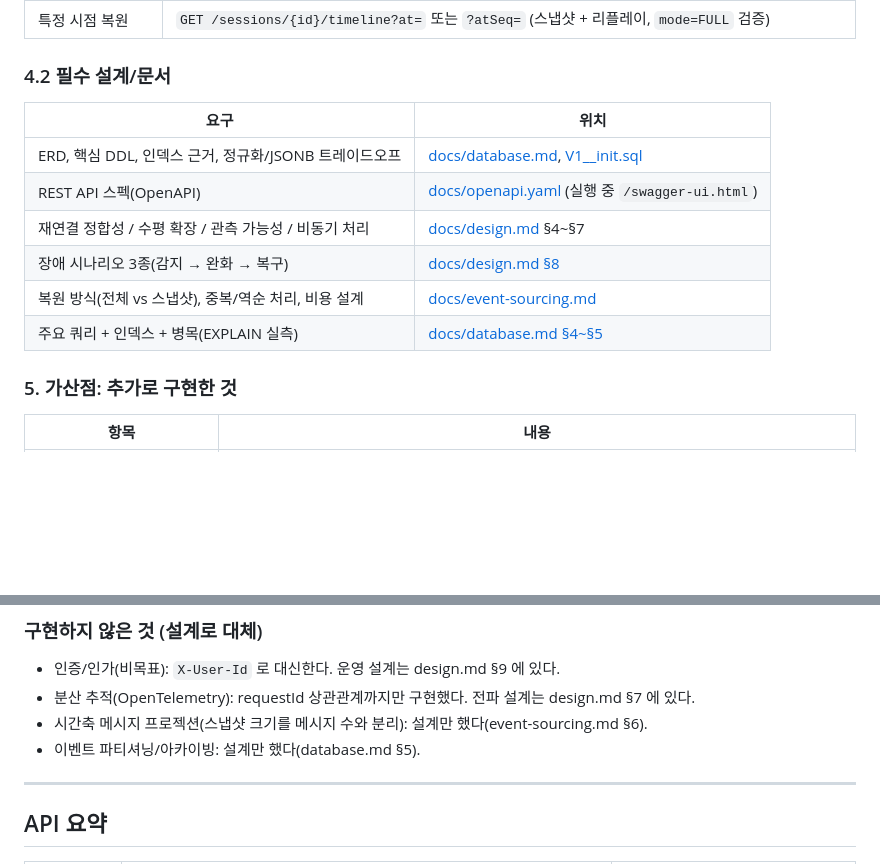
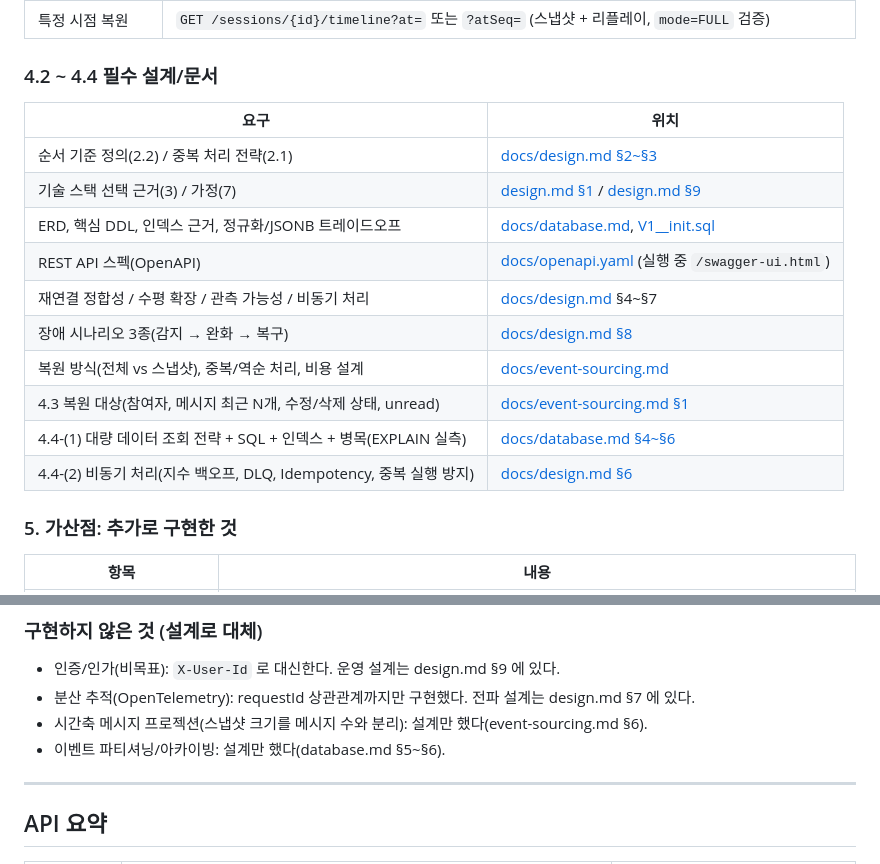
Before and after one commit to khj0317/Creative, a Markdown page: README.md, 2 parts joined by grey strips. Rendered like a GitHub page; blank space fills up the shorter version.

```diff
--- a/README.md
+++ b/README.md
@@ -65,15 +105,19 @@ docker compose --profile observability up -d   # Prometheus(9090) + Grafana(http
 | 순서 기준 | **서버가 세션 행 잠금 안에서 부여하는 `seq`**. `server_ts` 는 seq 와 함께 비감소. 클라이언트 시각은 참고용. 인과 역전(수정이 원본보다 먼저)은 재시도 가능 오류로 거절 |
 | 특정 시점 복원 | `GET /sessions/{id}/timeline?at=` 또는 `?atSeq=` (스냅샷 + 리플레이, `mode=FULL` 검증) |
 
-### 4.2 필수 설계/문서
+### 4.2 ~ 4.4 필수 설계/문서
 | 요구 | 위치 |
 |---|---|
+| 순서 기준 정의(2.2) / 중복 처리 전략(2.1) | [docs/design.md §2~§3](docs/design.md#2-순서-보장-순서-뒤바뀜-대응) |
+| 기술 스택 선택 근거(3) / 가정(7) | [design.md §1](docs/design.md#기술-선택-근거) / [design.md §9](docs/design.md#9-가정-assumptions) |
 | ERD, 핵심 DDL, 인덱스 근거, 정규화/JSONB 트레이드오프 | [docs/database.md](docs/database.md), [V1__init.sql](src/main/resources/db/migration/V1__init.sql) |
 | REST API 스펙(OpenAPI) | [docs/openapi.yaml](docs/openapi.yaml) (실행 중 `/swagger-ui.html`) |
 | 재연결 정합성 / 수평 확장 / 관측 가능성 / 비동기 처리 | [docs/design.md](docs/design.md) §4~§7 |
 | 장애 시나리오 3종(감지 → 완화 → 복구) | [docs/design.md §8](docs/design.md#8-장애-대응-시나리오-감지--완화--복구) |
 | 복원 방식(전체 vs 스냅샷), 중복/역순 처리, 비용 설계 | [docs/event-sourcing.md](docs/event-sourcing.md) |
-| 주요 쿼리 + 인덱스 + 병목(EXPLAIN 실측) | [docs/database.md §4~§5](docs/database.md#4-주요-쿼리와-인덱스-근거-핫패스) |
+| 4.3 복원 대상(참여자, 메시지 최근 N개, 수정/삭제 상태, unread) | [docs/event-sourcing.md §1](docs/event-sourcing.md#1-복원-대상) |
+| 4.4-(1) 대량 데이터 조회 전략 + SQL + 인덱스 + 병목(EXPLAIN 실측) | [docs/database.md §4~§6](docs/database.md#4-주요-쿼리와-인덱스-근거-핫패스) |
+| 4.4-(2) 비동기 처리(지수 백오프, DLQ, Idempotency, 중복 실행 방지) | [docs/design.md §6](docs/design.md#6-비동기-처리-구조-projection-snapshot-재시도-dlq-idempotency) |
 
 ### 5. 가산점: 추가로 구현한 것
 | 항목 | 내용 |
@@ -93,7 +137,7 @@ docker compose --profile observability up -d   # Prometheus(9090) + Grafana(http
 - 인증/인가(비목표): `X-User-Id` 로 대신한다. 운영 설계는 design.md §9 에 있다.
 - 분산 추적(OpenTelemetry): requestId 상관관계까지만 구현했다. 전파 설계는 design.md §7 에 있다.
 - 시간축 메시지 프로젝션(스냅샷 크기를 메시지 수와 분리): 설계만 했다(event-sourcing.md §6).
-- 이벤트 파티셔닝/아카이빙: 설계만 했다(database.md §5).
+- 이벤트 파티셔닝/아카이빙: 설계만 했다(database.md §5~§6).
 
 ---
 
```
Also changed, not shown: other parts of README.md (+40 -0 lines), docs/database.md (+20 -1 lines), docs/design.md (+2 -1 lines).
